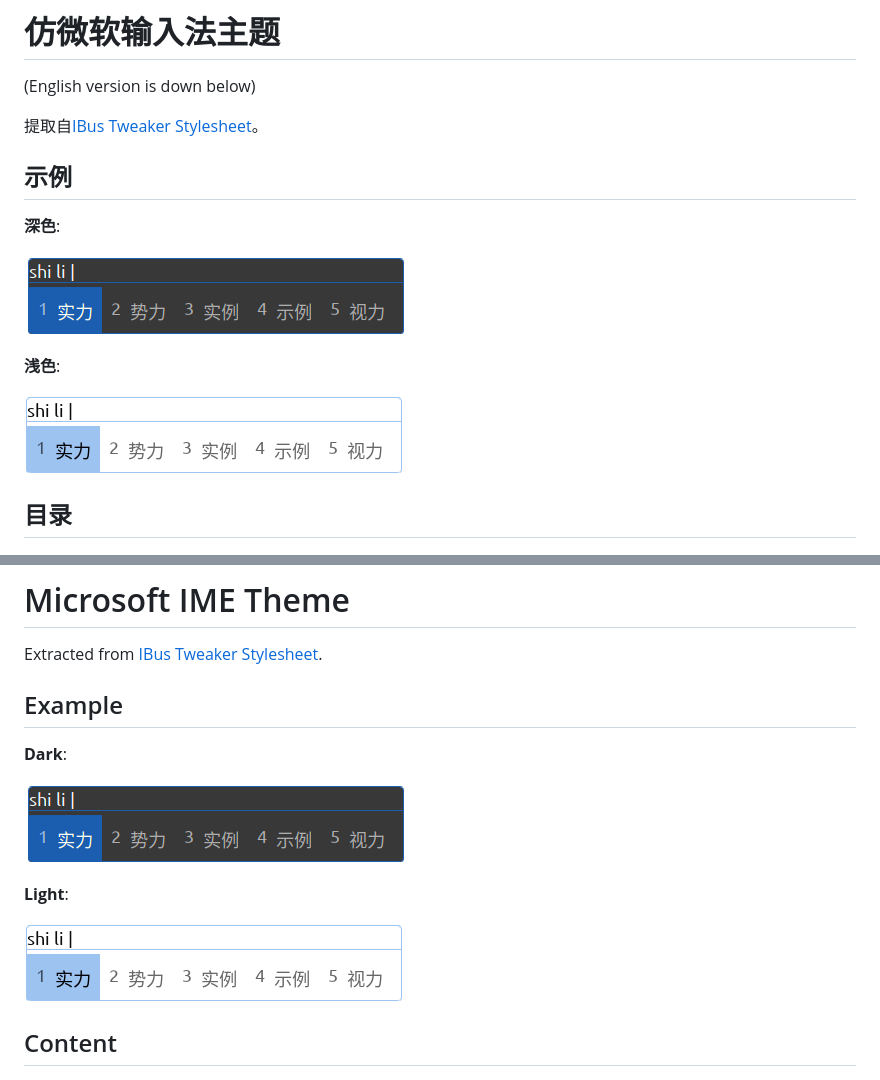
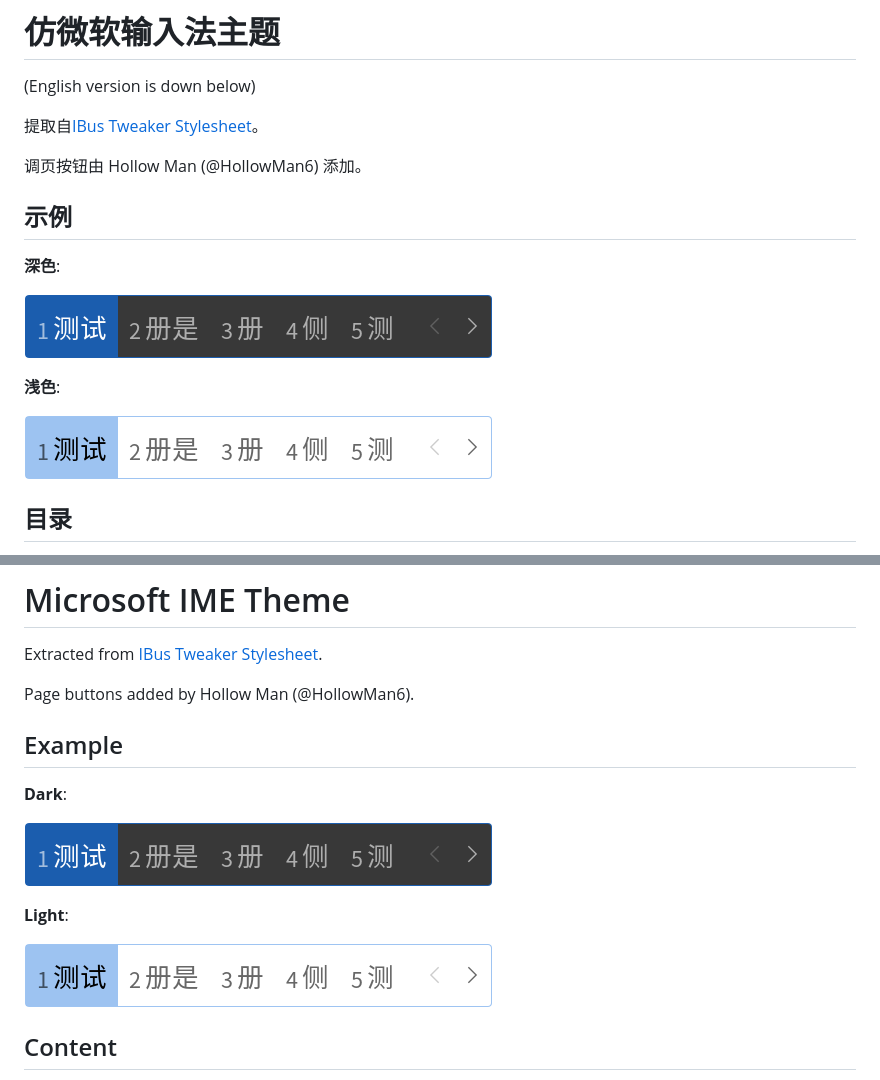
Before and after one commit to openSUSE/IBus-Theme-Hub, a Markdown page: 仿微软Microsoft/README.md, 2 parts joined by grey strips. Rendered like a GitHub page; pictures changed too: 仿微软Microsoft/img/eg-dark.png, 仿微软Microsoft/img/eg-light.png.

Commit message:
Add page buttons for 仿微软Microsoft themes
Signed-off-by: Hollow Man <hollowman@hollowman.ml>

```diff
--- a/仿微软Microsoft/README.md
+++ b/仿微软Microsoft/README.md
@@ -3,6 +3,8 @@
 (English version is down below)
 
 提取自[IBus Tweaker Stylesheet](https://github.com/tuberry/ibus-tweaker/blob/8616794abe3e8664a23e41a282a1bc94873040f6/ibus-tweaker%40tuberry.github.com/stylesheet.css)。
+
+调页按钮由 Hollow Man (@HollowMan6) 添加。
 
 ## 示例
 
@@ -35,6 +37,8 @@
 
 Extracted from [IBus Tweaker Stylesheet](https://github.com/tuberry/ibus-tweaker/blob/8616794abe3e8664a23e41a282a1bc94873040f6/ibus-tweaker%40tuberry.github.com/stylesheet.css).
 
+Page buttons added by Hollow Man (@HollowMan6).
+
 ## Example
 
 **Dark**:
```
Also changed, not shown: README.md (+4 -0 lines), 14 other files.
